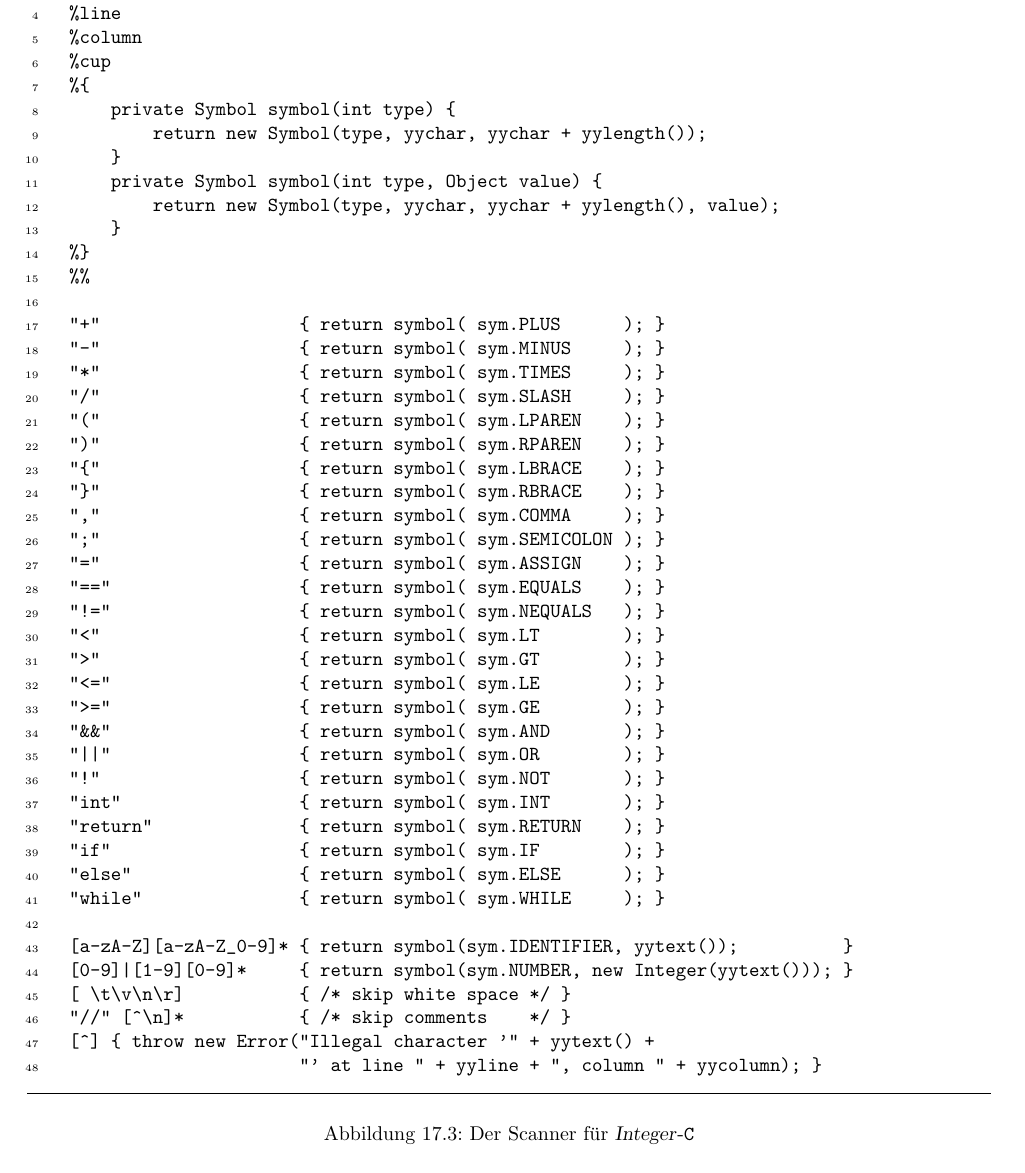
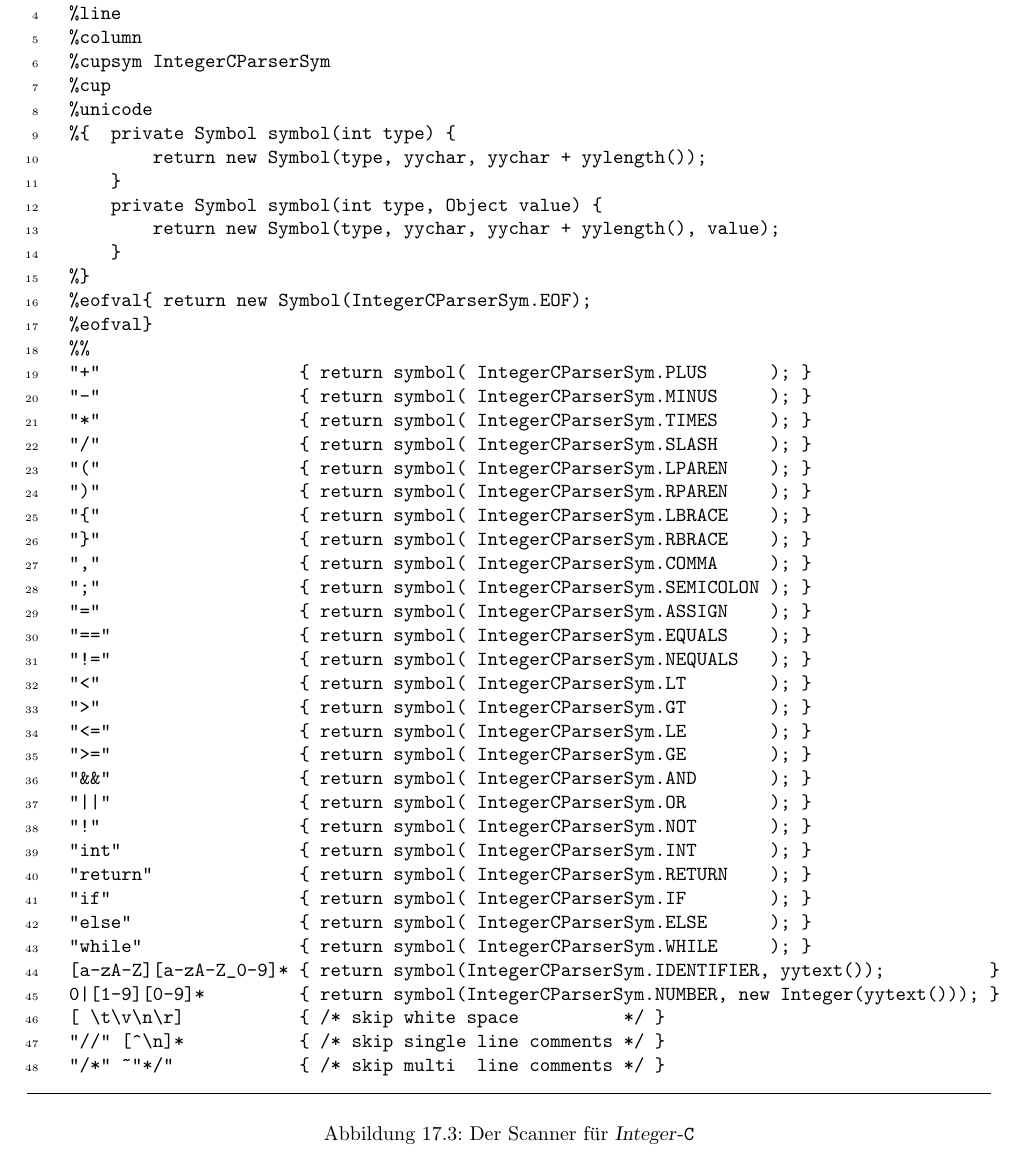
Before and after one commit to karlstroetmann/Formal-Languages, a LaTeX thesis (Lecture-Notes/formal-languages.tex, which reads Lecture-Notes/compiler.tex): part of page 279 of 306, cut so that both start at the same text. Compiled offline with pdfLaTeX; the source files are stored in an older character set and shown here as Unicode.

```diff
--- a/Lecture-Notes/compiler.tex
+++ b/Lecture-Notes/compiler.tex
@@ -166,49 +166,49 @@
     %char
     %line
     %column
+    %cupsym IntegerCParserSym
     %cup
-    %{
-        private Symbol symbol(int type) {
+    %unicode
+    %{  private Symbol symbol(int type) {
             return new Symbol(type, yychar, yychar + yylength());
         }
         private Symbol symbol(int type, Object value) {
             return new Symbol(type, yychar, yychar + yylength(), value);
         }
     %}
+    %eofval{ return new Symbol(IntegerCParserSym.EOF);
+    %eofval}
     %%
-
-    "+"                   { return symbol( sym.PLUS      ); }
-    "-"                   { return symbol( sym.MINUS     ); }
-    "*"                   { return symbol( sym.TIMES     ); }
-    "/"                   { return symbol( sym.SLASH     ); }
-    "("                   { return symbol( sym.LPAREN    ); }
-    ")"                   { return symbol( sym.RPAREN    ); }
-    "{"                   { return symbol( sym.LBRACE    ); }
-    "}"                   { return symbol( sym.RBRACE    ); }
-    ","                   { return symbol( sym.COMMA     ); }
-    ";"                   { return symbol( sym.SEMICOLON ); }
-    "="                   { return symbol( sym.ASSIGN    ); }
-    "=="                  { return symbol( sym.EQUALS    ); }
-    "!="                  { return symbol( sym.NEQUALS   ); }
-    "<"                   { return symbol( sym.LT        ); }
-    ">"                   { return symbol( sym.GT        ); }
-    "<="                  { return symbol( sym.LE        ); }
-    ">="                  { return symbol( sym.GE        ); }
-    "&&"                  { return symbol( sym.AND       ); }
-    "||"                  { return symbol( sym.OR        ); }
-    "!"                   { return symbol( sym.NOT       ); }
-    "int"                 { return symbol( sym.INT       ); }
-    "return"              { return symbol( sym.RETURN    ); }
-    "if"                  { return symbol( sym.IF        ); }
-    "else"                { return symbol( sym.ELSE      ); }
-    "while"               { return symbol( sym.WHILE     ); }
-
-    [a-zA-Z][a-zA-Z_0-9]* { return symbol(sym.IDENTIFIER, yytext());          }
-    [0-9]|[1-9][0-9]*     { return symbol(sym.NUMBER, new Integer(yytext())); }
-    [ \t\v\n\r]           { /* skip white space */ }
-    "//" [^\n]*           { /* skip comments    */ }
-    [^] { throw new Error("Illegal character '" + yytext() +
-                          "' at line " + yyline + ", column " + yycolumn); }
+    "+"                   { return symbol( IntegerCParserSym.PLUS      ); }
+    "-"                   { return symbol( IntegerCParserSym.MINUS     ); }
+    "*"                   { return symbol( IntegerCParserSym.TIMES     ); }
+    "/"                   { return symbol( IntegerCParserSym.SLASH     ); }
+    "("                   { return symbol( IntegerCParserSym.LPAREN    ); }
+    ")"                   { return symbol( IntegerCParserSym.RPAREN    ); }
+    "{"                   { return symbol( IntegerCParserSym.LBRACE    ); }
+    "}"                   { return symbol( IntegerCParserSym.RBRACE    ); }
+    ","                   { return symbol( IntegerCParserSym.COMMA     ); }
+    ";"                   { return symbol( IntegerCParserSym.SEMICOLON ); }
+    "="                   { return symbol( IntegerCParserSym.ASSIGN    ); }
+    "=="                  { return symbol( IntegerCParserSym.EQUALS    ); }
+    "!="                  { return symbol( IntegerCParserSym.NEQUALS   ); }
+    "<"                   { return symbol( IntegerCParserSym.LT        ); }
+    ">"                   { return symbol( IntegerCParserSym.GT        ); }
+    "<="                  { return symbol( IntegerCParserSym.LE        ); }
+    ">="                  { return symbol( IntegerCParserSym.GE        ); }
+    "&&"                  { return symbol( IntegerCParserSym.AND       ); }
+    "||"                  { return symbol( IntegerCParserSym.OR        ); }
+    "!"                   { return symbol( IntegerCParserSym.NOT       ); }
+    "int"                 { return symbol( IntegerCParserSym.INT       ); }
+    "return"              { return symbol( IntegerCParserSym.RETURN    ); }
+    "if"                  { return symbol( IntegerCParserSym.IF        ); }
+    "else"                { return symbol( IntegerCParserSym.ELSE      ); }
+    "while"               { return symbol( IntegerCParserSym.WHILE     ); }
+    [a-zA-Z][a-zA-Z_0-9]* { return symbol(IntegerCParserSym.IDENTIFIER, yytext());          }
+    0|[1-9][0-9]*         { return symbol(IntegerCParserSym.NUMBER, new Integer(yytext())); }
+    [ \t\v\n\r]           { /* skip white space          */ }
+    "//" [^\n]*           { /* skip single line comments */ }
+    "/*" ~"*/"            { /* skip multi  line comments */ }
 \end{Verbatim}
 \vspace*{-0.3cm}
 \caption{Der Scanner für \textsl{Integer}-\texttt{C}}
```
Also changed, not shown: Lecture-Notes/compiler.tex (22 more changed lines), 4 other files.
